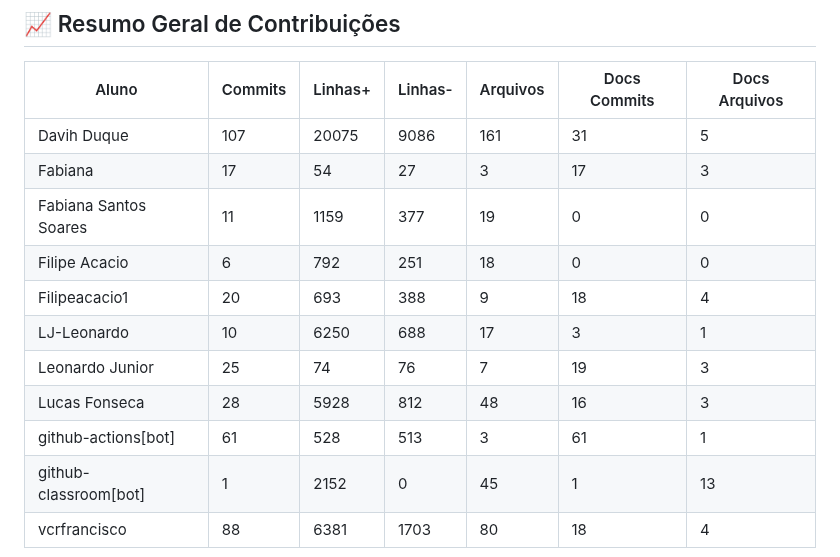
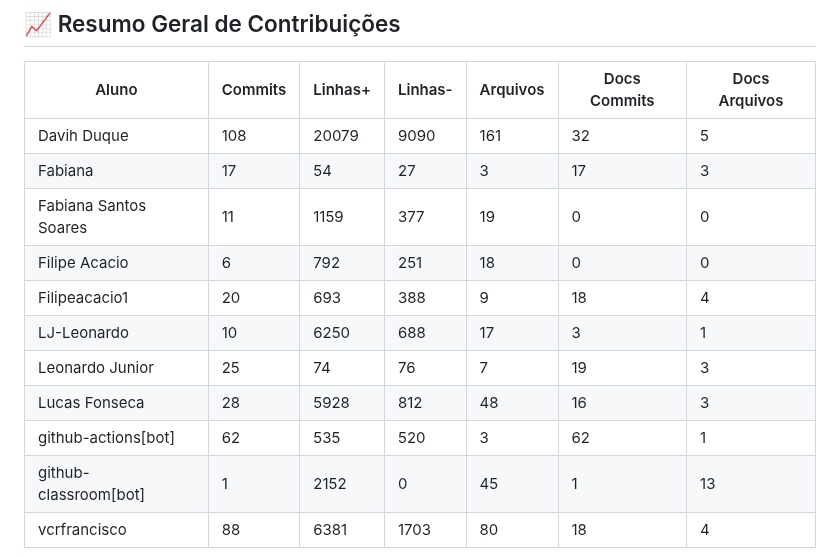
Before and after one commit to ICEI-PUC-Minas-PMV-SI/pmv-si-2026-1-pe6-t1-t1-g4-bibliotecapolaris, a Markdown page: docs/CONTRIBUTION_REPORT.md, the part around one of its changes. GitHub-like rendering.

```diff
--- a/docs/CONTRIBUTION_REPORT.md
+++ b/docs/CONTRIBUTION_REPORT.md
@@ -8,7 +8,7 @@
 
 | Aluno                 |   Commits |   Linhas+ |   Linhas- |   Arquivos |   Docs Commits |   Docs Arquivos |
 |-----------------------|-----------|-----------|-----------|------------|----------------|-----------------|
-| Davih Duque           |       107 |     20075 |      9086 |        161 |             31 |               5 |
+| Davih Duque           |       108 |     20079 |      9090 |        161 |             32 |               5 |
 | Fabiana               |        17 |        54 |        27 |          3 |             17 |               3 |
 | Fabiana Santos Soares |        11 |      1159 |       377 |         19 |              0 |               0 |
 | Filipe Acacio         |         6 |       792 |       251 |         18 |              0 |               0 |
@@ -16,7 +16,7 @@
 | LJ-Leonardo           |        10 |      6250 |       688 |         17 |              3 |               1 |
 | Leonardo Junior       |        25 |        74 |        76 |          7 |             19 |               3 |
 | Lucas Fonseca         |        28 |      5928 |       812 |         48 |             16 |               3 |
-| github-actions[bot]   |        61 |       528 |       513 |          3 |             61 |               1 |
+| github-actions[bot]   |        62 |       535 |       520 |          3 |             62 |               1 |
 | github-classroom[bot] |         1 |      2152 |         0 |         45 |              1 |              13 |
 | vcrfrancisco          |        88 |      6381 |      1703 |         80 |             18 |               4 |
 
```
Also changed, not shown: other parts of docs/CONTRIBUTION_REPORT.md (+2 -2 lines), docs/img/contribution-total.png, docs/img/contribution-weekly.png.
